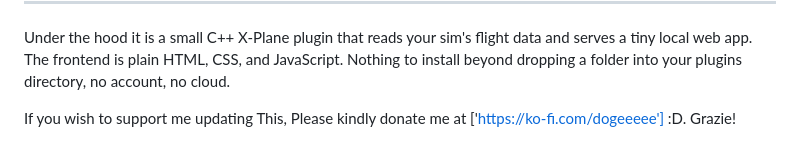
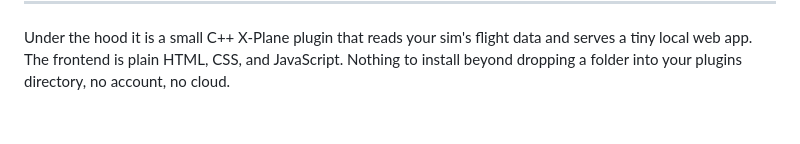
Before and after one commit to DogeCPP/DogeTracker, a Markdown page: README.md, the part around the change. GitHub-like rendering; blank space fills up the shorter version.

Commit message:
docs: remove duplicate donation blurb, already covered by the Support section

```diff
--- a/README.md
+++ b/README.md
@@ -17,8 +17,6 @@ Windows · macOS · Linux · free and open source
 ---
 
 Under the hood it is a small C++ X-Plane plugin that reads your sim's flight data and serves a tiny local web app. The frontend is plain HTML, CSS, and JavaScript. Nothing to install beyond dropping a folder into your plugins directory, no account, no cloud.
-
-If you wish to support me updating This, Please kindly donate me at ['https://ko-fi.com/dogeeeee'] :D. Grazie!
 
 ![DogeTracker screenshot](web/dogepilot.png)
 
```
